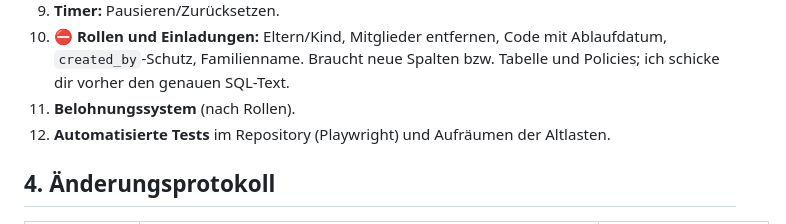
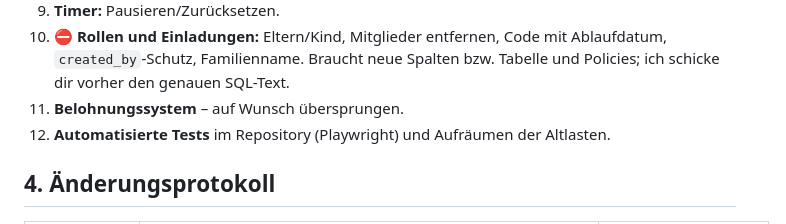
Before and after one commit to petrovaleks92-lab/MilTeo, a Markdown page: docs/BESTANDSBERICHT.md, the part around the change. GitHub-like rendering.

Commit message:
Bericht: Schritt 11 übersprungen
Co-Authored-By: Claude Sonnet 5.5 <noreply@anthropic.com>
Claude-Session: https://claude.ai/code/session_017jd6qMoayf2hqt6XYe68pU

```diff
--- a/docs/BESTANDSBERICHT.md
+++ b/docs/BESTANDSBERICHT.md
@@ -81,7 +81,7 @@ Jeder Schritt: klein, getestet, danach wieder lauffähig. Schritte mit ⛔ warte
 8. **Termine:** Ort, Beschreibung, wiederkehrend, Wochenansicht, Bearbeiten.
 9. **Timer:** Pausieren/Zurücksetzen.
 10. ⛔ **Rollen und Einladungen:** Eltern/Kind, Mitglieder entfernen, Code mit Ablaufdatum, `created_by`-Schutz, Familienname. Braucht neue Spalten bzw. Tabelle und Policies; ich schicke dir vorher den genauen SQL-Text.
-11. **Belohnungssystem** (nach Rollen).
+11. **Belohnungssystem** – auf Wunsch übersprungen.
 12. **Automatisierte Tests** im Repository (Playwright) und Aufräumen der Altlasten.
 
 ## 4. Änderungsprotokoll
```
